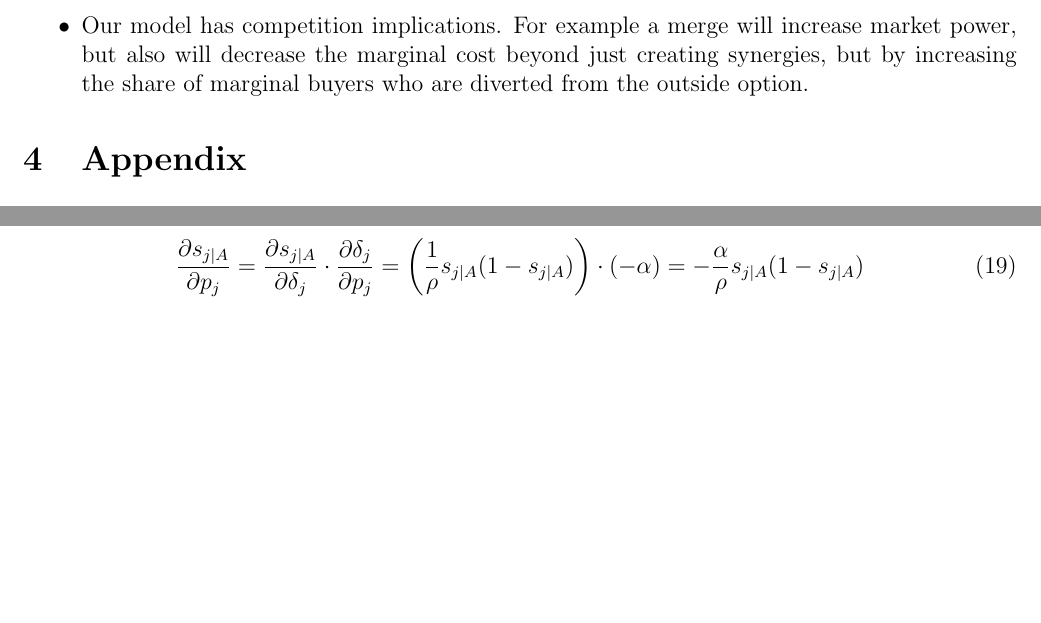
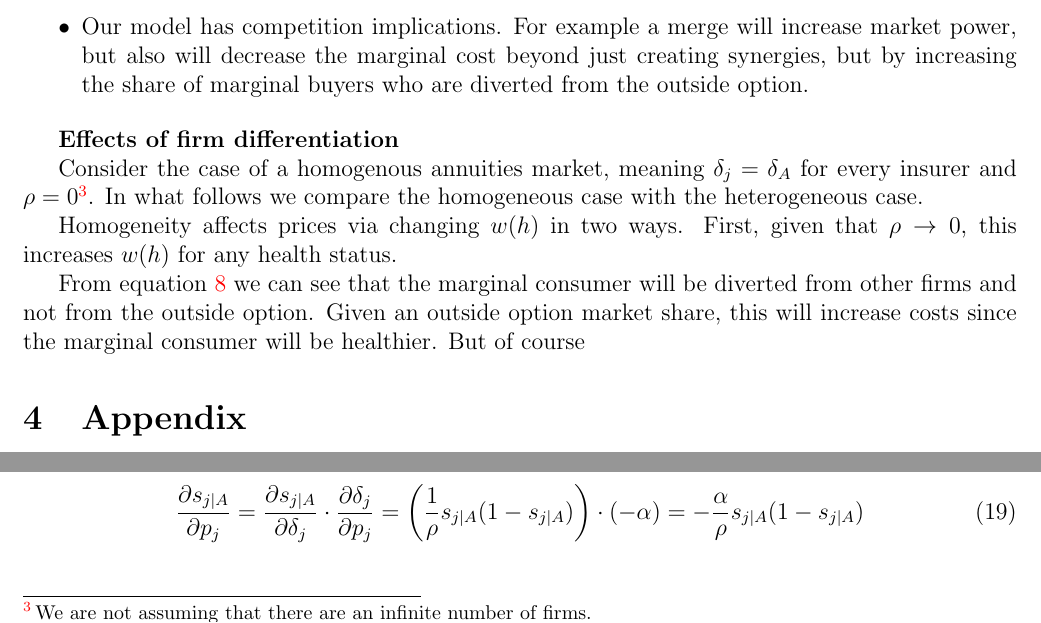
Before and after one commit to lucassschmitz/writeup_SCOMP, a LaTeX document (models/model4_long.tex): two parts of page 6 of 11 before the commit and two parts of page 6 of 12 after it, joined at a grey line, cut so that both start at the same text, the shorter picture padded with empty space. Compiled offline with pdfLaTeX.

Commit message:
Updates from Overleaf

```diff
--- a/models/model4_long.tex
+++ b/models/model4_long.tex
@@ -286,6 +286,20 @@ Figure \ref{fig:2} left panel shows the market shares as function of $\sigma$. T
 
     \item Our model has competition implications. For example a merge will increase market power, but also will decrease the marginal cost beyond just creating synergies, but by increasing the share of marginal buyers who are diverted from the outside option.
 \end{itemize}
+
+
+\textbf{Effects of firm differentiation}
+
+Consider the case of a homogenous  annuities market, meaning $\delta_j = \delta_A$ for every insurer and $\rho = 0$\footnote{We are not assuming that there are an infinite number of firms.}.
+In what follows we compare the homogeneous case with the heterogeneous case.
+
+Homogeneity affects prices via changing $w(h)$ in two ways. First, given that $\rho \rightarrow 0$, this increases $w(h)$ for any health status.
+
+
+
+From equation \ref{eq:price_der} we can see that the marginal consumer will be diverted from other firms and not from the outside option.
+Given an outside option market share, this will increase costs since the marginal consumer will be healthier.  But of course
+
 
 
 \section{Appendix}
```
